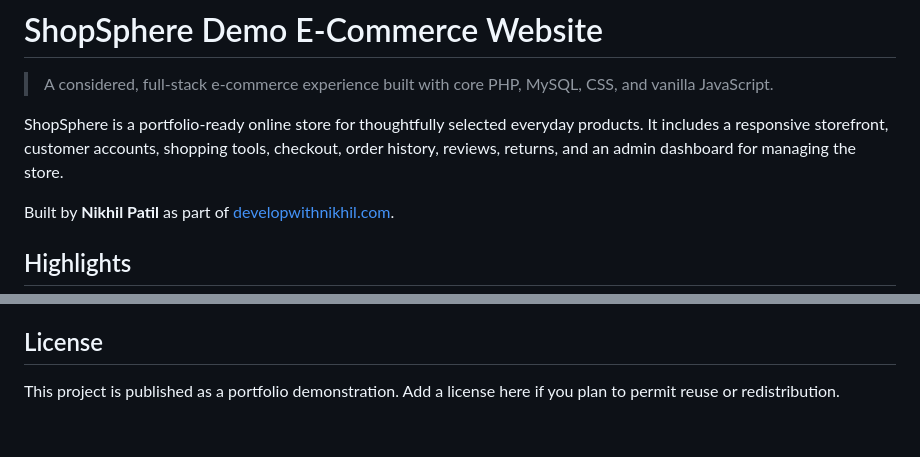
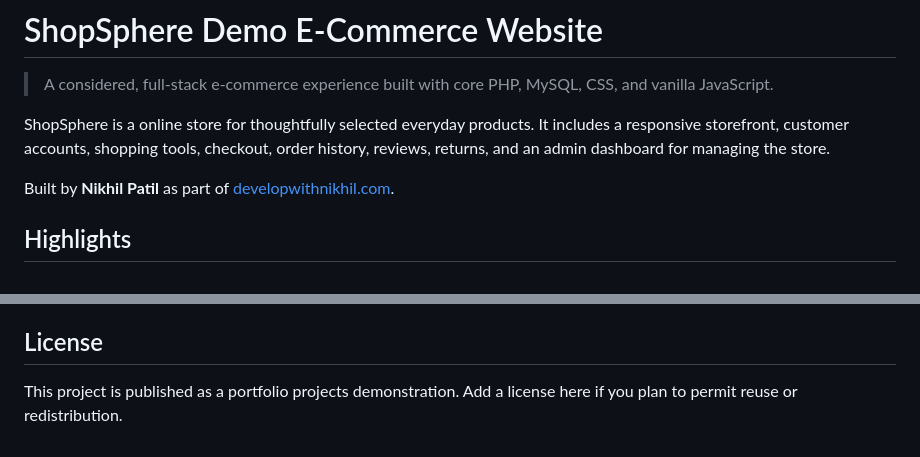
Before and after one commit to nikhil3311/e-commerce-platform, a Markdown page: README.md, 2 parts joined by grey strips. GitHub-like rendering.

```diff
--- a/README.md
+++ b/README.md
@@ -2,7 +2,7 @@
 
 > A considered, full-stack e-commerce experience built with core PHP, MySQL, CSS, and vanilla JavaScript.
 
-ShopSphere is a portfolio-ready online store for thoughtfully selected everyday products. It includes a responsive storefront, customer accounts, shopping tools, checkout, order history, reviews, returns, and an admin dashboard for managing the store.
+ShopSphere is a online store for thoughtfully selected everyday products. It includes a responsive storefront, customer accounts, shopping tools, checkout, order history, reviews, returns, and an admin dashboard for managing the store.
 
 Built by **Nikhil Patil** as part of [developwithnikhil.com](https://developwithnikhil.com).
 
@@ -89,4 +89,4 @@ This is a demonstration project, not a production-ready commerce deployment. Bef
 
 ## License
 
-This project is published as a portfolio demonstration. Add a license here if you plan to permit reuse or redistribution.
+This project is published as a portfolio projects demonstration. Add a license here if you plan to permit reuse or redistribution.
```
